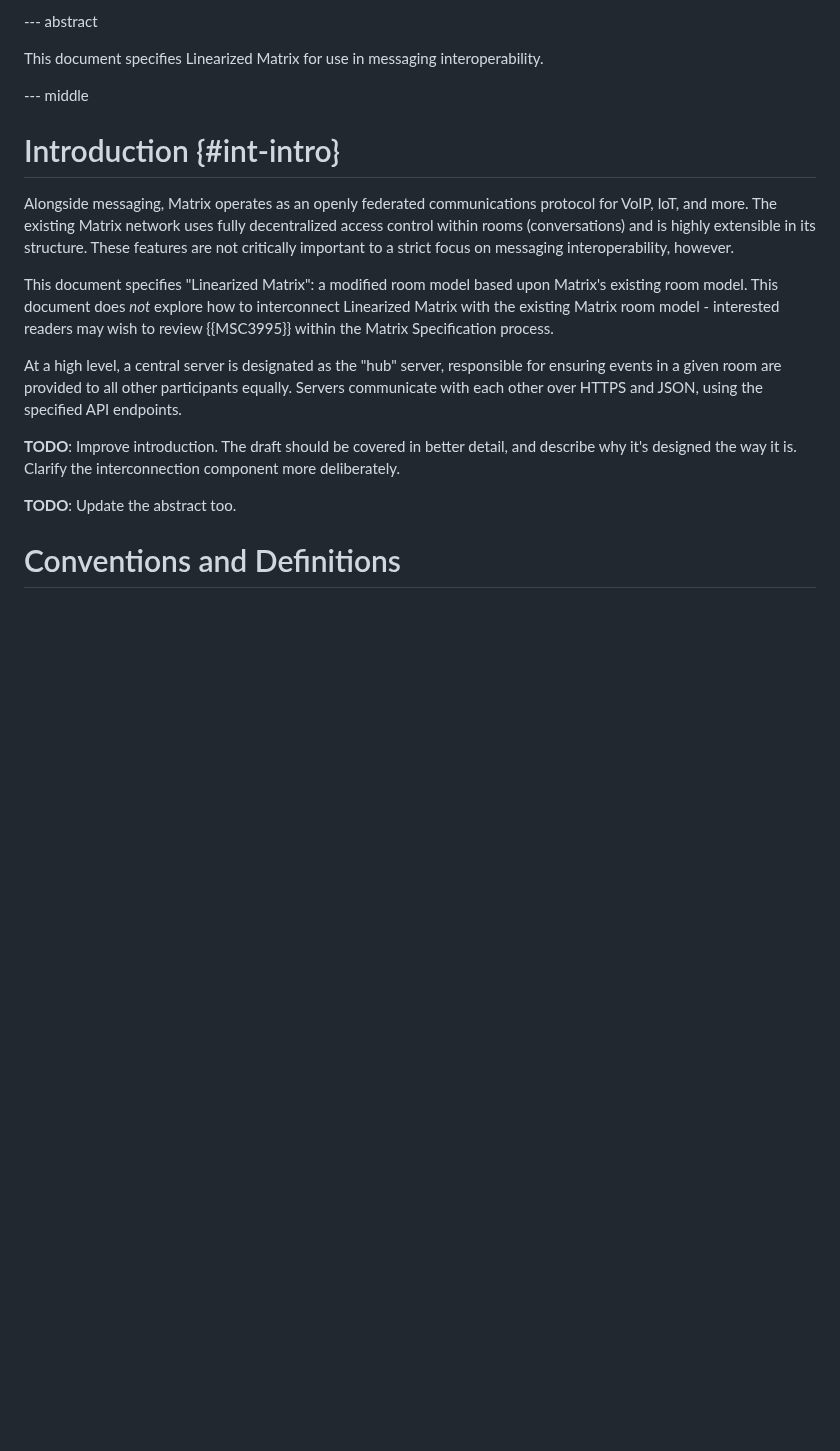
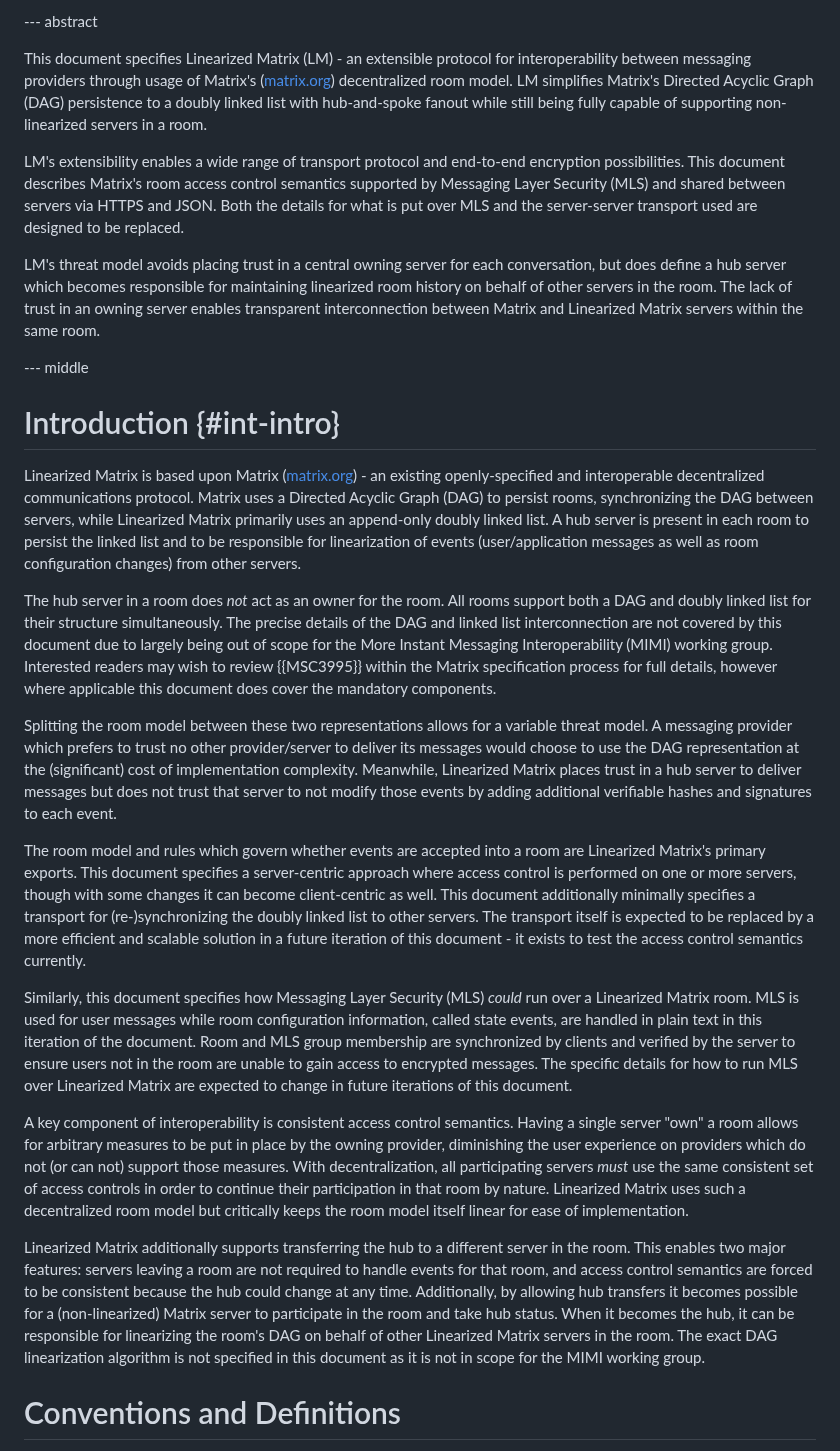
Before and after one commit to turt2live/ietf-mimi-linearized-matrix, a Markdown page: draft-ralston-mimi-linearized-matrix.md, the part around the change. Rendered like a GitHub page; blank space fills up the shorter version.

Commit message:
Update abstract and intro

```diff
--- a/draft-ralston-mimi-linearized-matrix.md
+++ b/draft-ralston-mimi-linearized-matrix.md
@@ -65,30 +65,74 @@ informative:
 
 --- abstract
 
-This document specifies Linearized Matrix for use in messaging interoperability.
+This document specifies Linearized Matrix (LM) - an extensible protocol for interoperability between
+messaging providers through usage of Matrix's ([matrix.org](https://matrix.org)) decentralized room
+model. LM simplifies Matrix's Directed Acyclic Graph (DAG) persistence to a doubly linked list with
+hub-and-spoke fanout while still being fully capable of supporting non-linearized servers in a room.
+
+LM's extensibility enables a wide range of transport protocol and end-to-end encryption possibilities.
+This document describes Matrix's room access control semantics supported by Messaging Layer Security
+(MLS) and shared between servers via HTTPS and JSON. Both the details for what is put over MLS and
+the server-server transport used are designed to be replaced.
+
+LM's threat model avoids placing trust in a central owning server for each conversation, but does define
+a hub server which becomes responsible for maintaining linearized room history on behalf of other servers
+in the room. The lack of trust in an owning server enables transparent interconnection between Matrix
+and Linearized Matrix servers within the same room.
 
 --- middle
 
 # Introduction {#int-intro}
 
-Alongside messaging, Matrix operates as an openly federated communications protocol for
-VoIP, IoT, and more. The existing Matrix network uses fully decentralized access control
-within rooms (conversations) and is highly extensible in its structure. These features
-are not critically important to a strict focus on messaging interoperability, however.
-
-This document specifies "Linearized Matrix": a modified room model based upon Matrix's
-existing room model. This document does *not* explore how to interconnect Linearized
-Matrix with the existing Matrix room model - interested readers may wish to review
-{{MSC3995}} within the Matrix Specification process.
-
-At a high level, a central server is designated as the "hub" server, responsible for
-ensuring events in a given room are provided to all other participants equally. Servers
-communicate with each other over HTTPS and JSON, using the specified API endpoints.
-
-**TODO**: Improve introduction. The draft should be covered in better detail, and describe
-why it's designed the way it is. Clarify the interconnection component more deliberately.
-
-**TODO**: Update the abstract too.
+Linearized Matrix is based upon Matrix ([matrix.org](https://matrix.org)) - an existing openly-specified
+and interoperable decentralized communications protocol. Matrix uses a Directed Acyclic Graph (DAG)
+to persist rooms, synchronizing the DAG between servers, while Linearized Matrix primarily uses an
+append-only doubly linked list. A hub server is present in each room to persist the linked list and
+to be responsible for linearization of events (user/application messages as well as room configuration
+changes) from other servers.
+
+The hub server in a room does *not* act as an owner for the room. All rooms support both a DAG and
+doubly linked list for their structure simultaneously. The precise details of the DAG and linked list
+interconnection are not covered by this document due to largely being out of scope for the More Instant
+Messaging Interoperability (MIMI) working group. Interested readers may wish to review {{MSC3995}}
+within the Matrix specification process for full details, however where applicable this document does
+cover the mandatory components.
+
+Splitting the room model between these two representations allows for a variable threat model. A messaging
+provider which prefers to trust no other provider/server to deliver its messages would choose to use
+the DAG representation at the (significant) cost of implementation complexity. Meanwhile, Linearized
+Matrix places trust in a hub server to deliver messages but does not trust that server to not modify
+those events by adding additional verifiable hashes and signatures to each event.
+
+The room model and rules which govern whether events are accepted into a room are Linearized Matrix's
+primary exports. This document specifies a server-centric approach where access control is performed
+on one or more servers, though with some changes it can become client-centric as well. This document
+additionally minimally specifies a transport for (re-)synchronizing the doubly linked list to other
+servers. The transport itself is expected to be replaced by a more efficient and scalable solution
+in a future iteration of this document - it exists to test the access control semantics currently.
+
+Similarly, this document specifies how Messaging Layer Security (MLS) *could* run over a Linearized
+Matrix room. MLS is used for user messages while room configuration information, called state events,
+are handled in plain text in this iteration of the document. Room and MLS group membership are synchronized
+by clients and verified by the server to ensure users not in the room are unable to gain access to
+encrypted messages. The specific details for how to run MLS over Linearized Matrix are expected to
+change in future iterations of this document.
+
+A key component of interoperability is consistent access control semantics. Having a single server
+"own" a room allows for arbitrary measures to be put in place by the owning provider, diminishing
+the user experience on providers which do not (or can not) support those measures. With decentralization,
+all participating servers *must* use the same consistent set of access controls in order to continue
+their participation in that room by nature.  Linearized Matrix uses such a decentralized room model
+but critically keeps the room model itself linear for ease of implementation.
+
+Linearized Matrix additionally supports transferring the hub to a different server in the room. This
+enables two major features: servers leaving a room are not required to handle events for that
+room, and access control semantics are forced to be consistent because the hub could change at any
+time. Additionally, by allowing hub transfers it becomes possible for a (non-linearized) Matrix server
+to participate in the room and take hub status. When it becomes the hub, it can be responsible for
+linearizing the room's DAG on behalf of other Linearized Matrix servers in the room. The exact
+DAG linearization algorithm is not specified in this document as it is not in scope for the MIMI working
+group.
 
 # Conventions and Definitions
 
```
